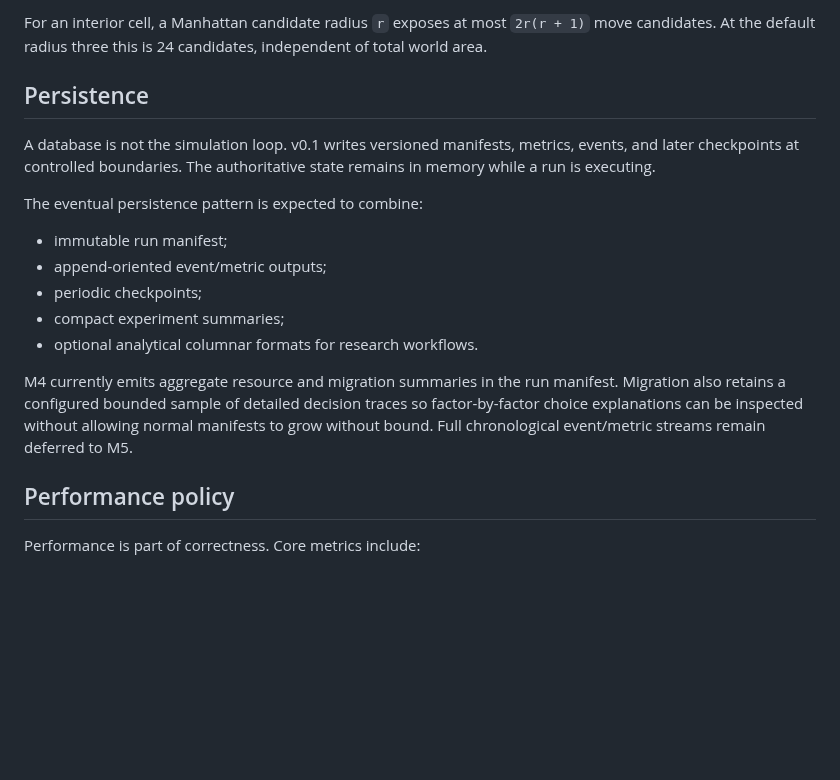
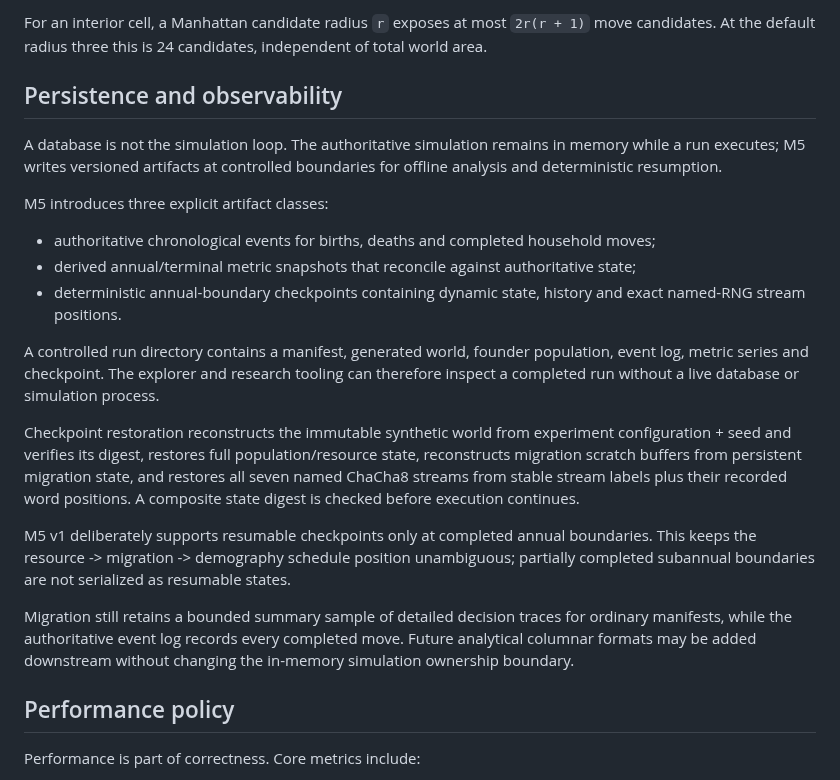
Before and after one commit to Datengu/anthrosim, a Markdown page: docs/architecture.md, the part around the change. Rendered like a GitHub page; blank space fills up the shorter version.

Commit message:
M5: align scientific and architecture documentation

```diff
--- a/docs/architecture.md
+++ b/docs/architecture.md
@@ -135,19 +135,23 @@ The current move completes at the same decision boundary. There is no persistent
 
 For an interior cell, a Manhattan candidate radius `r` exposes at most `2r(r + 1)` move candidates. At the default radius three this is 24 candidates, independent of total world area.
 
-## Persistence
+## Persistence and observability
 
-A database is not the simulation loop. v0.1 writes versioned manifests, metrics, events, and later checkpoints at controlled boundaries. The authoritative state remains in memory while a run is executing.
+A database is not the simulation loop. The authoritative simulation remains in memory while a run executes; M5 writes versioned artifacts at controlled boundaries for offline analysis and deterministic resumption.
 
-The eventual persistence pattern is expected to combine:
+M5 introduces three explicit artifact classes:
 
-- immutable run manifest;
-- append-oriented event/metric outputs;
-- periodic checkpoints;
-- compact experiment summaries;
-- optional analytical columnar formats for research workflows.
+- authoritative chronological events for births, deaths and completed household moves;
+- derived annual/terminal metric snapshots that reconcile against authoritative state;
+- deterministic annual-boundary checkpoints containing dynamic state, history and exact named-RNG stream positions.
 
-M4 currently emits aggregate resource and migration summaries in the run manifest. Migration also retains a configured bounded sample of detailed decision traces so factor-by-factor choice explanations can be inspected without allowing normal manifests to grow without bound. Full chronological event/metric streams remain deferred to M5.
+A controlled run directory contains a manifest, generated world, founder population, event log, metric series and checkpoint. The explorer and research tooling can therefore inspect a completed run without a live database or simulation process.
+
+Checkpoint restoration reconstructs the immutable synthetic world from experiment configuration + seed and verifies its digest, restores full population/resource state, reconstructs migration scratch buffers from persistent migration state, and restores all seven named ChaCha8 streams from stable stream labels plus their recorded word positions. A composite state digest is checked before execution continues.
+
+M5 v1 deliberately supports resumable checkpoints only at completed annual boundaries. This keeps the resource -> migration -> demography schedule position unambiguous; partially completed subannual boundaries are not serialized as resumable states.
+
+Migration still retains a bounded summary sample of detailed decision traces for ordinary manifests, while the authoritative event log records every completed move. Future analytical columnar formats may be added downstream without changing the in-memory simulation ownership boundary.
 
 ## Performance policy
 
```
Also changed, not shown: docs/scientific-model.md (+6 -18 lines).
